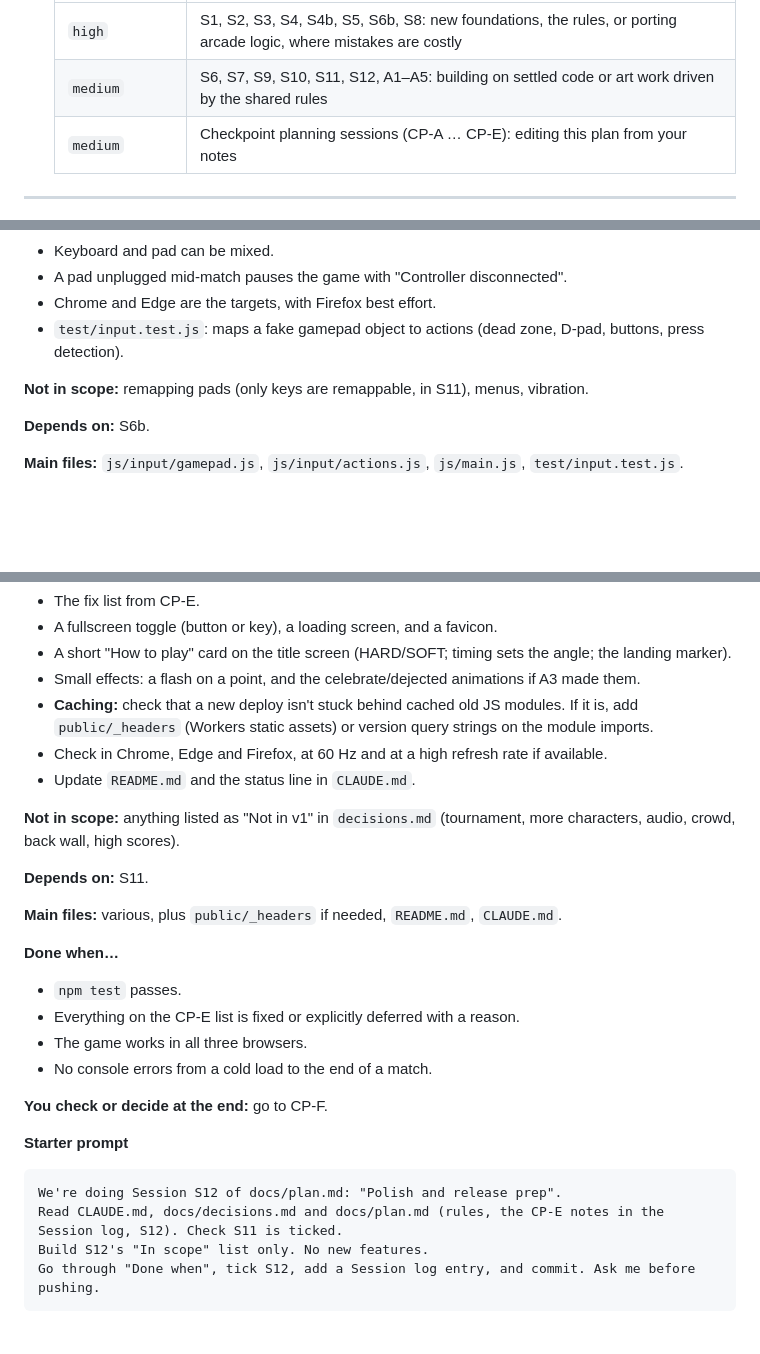
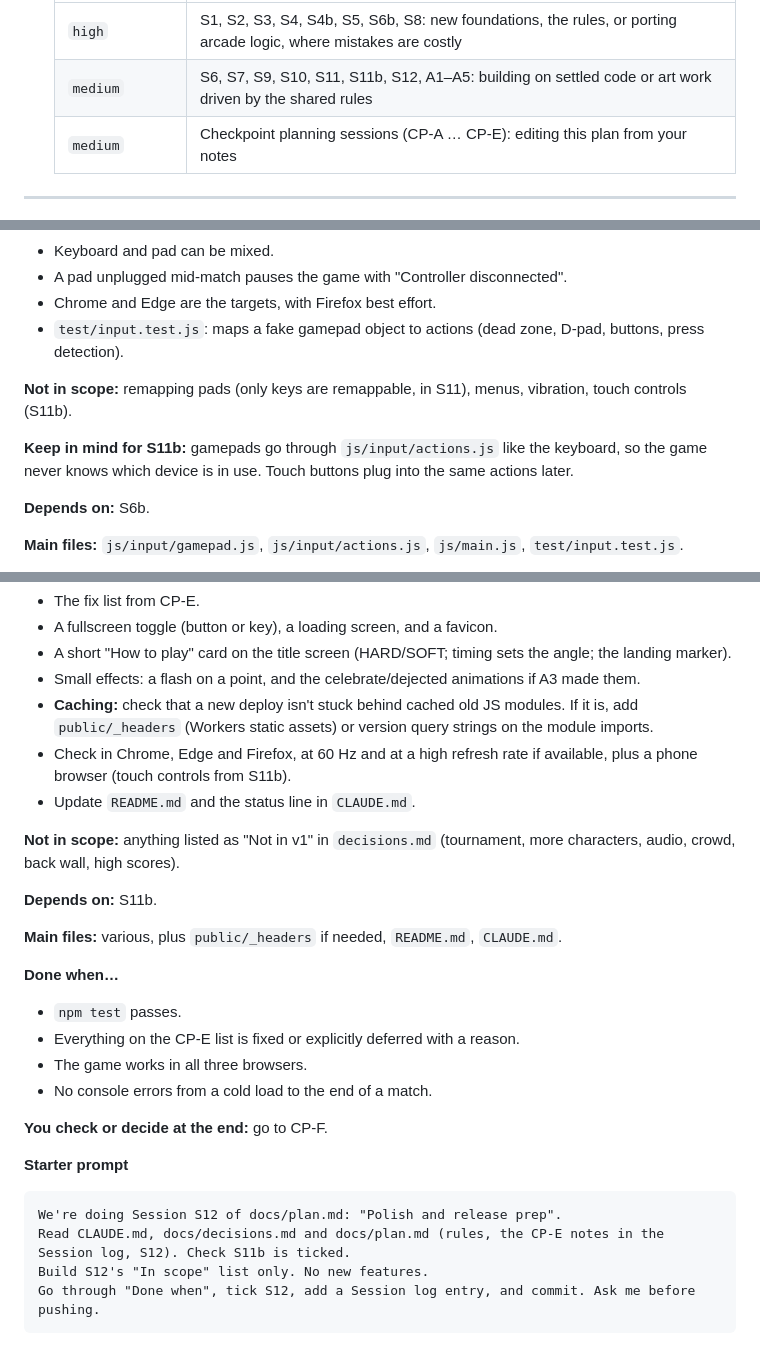
Before and after one commit to Ray-Ronin/hogg-squash, a Markdown page: docs/plan.md, 3 parts joined by grey strips. Rendered like a GitHub page; blank space fills up the shorter version.

````diff
--- a/docs/plan.md
+++ b/docs/plan.md
@@ -67,7 +68,7 @@ Lines marked *(you)* are things the owner does. Lines marked 💳 are SpriteCook
     | Suggested effort | Sessions |
     |---|---|
     | `high` | S1, S2, S3, S4, S4b, S5, S6b, S8: new foundations, the rules, or porting arcade logic, where mistakes are costly |
-    | `medium` | S6, S7, S9, S10, S11, S12, A1–A5: building on settled code or art work driven by the shared rules |
+    | `medium` | S6, S7, S9, S10, S11, S11b, S12, A1–A5: building on settled code or art work driven by the shared rules |
     | `medium` | Checkpoint planning sessions (CP-A … CP-E): editing this plan from your notes |
 
 ---
@@ -588,7 +589,9 @@ Go through "Done when", tick S6b, add a Session log entry, and commit. Ask me be
 - Chrome and Edge are the targets, with Firefox best effort.
 - `test/input.test.js`: maps a fake gamepad object to actions (dead zone, D-pad, buttons, press detection).
 
-**Not in scope:** remapping pads (only keys are remappable, in S11), menus, vibration.
+**Not in scope:** remapping pads (only keys are remappable, in S11), menus, vibration, touch controls (S11b).
+
+**Keep in mind for S11b:** gamepads go through `js/input/actions.js` like the keyboard, so the game never knows which device is in use. Touch buttons plug into the same actions later.
 
 **Depends on:** S6b.
 
@@ -979,12 +1025,12 @@ Go through "Done when", tick S11, add a Session log entry, and commit. Ask me be
 - A short "How to play" card on the title screen (HARD/SOFT; timing sets the angle; the landing marker).
 - Small effects: a flash on a point, and the celebrate/dejected animations if A3 made them.
 - **Caching:** check that a new deploy isn't stuck behind cached old JS modules. If it is, add `public/_headers` (Workers static assets) or version query strings on the module imports.
-- Check in Chrome, Edge and Firefox, at 60 Hz and at a high refresh rate if available.
+- Check in Chrome, Edge and Firefox, at 60 Hz and at a high refresh rate if available, plus a phone browser (touch controls from S11b).
 - Update `README.md` and the status line in `CLAUDE.md`.
 
 **Not in scope:** anything listed as "Not in v1" in `decisions.md` (tournament, more characters, audio, crowd, back wall, high scores).
 
-**Depends on:** S11.
+**Depends on:** S11b.
 
 **Main files:** various, plus `public/_headers` if needed, `README.md`, `CLAUDE.md`.
 
@@ -999,7 +1045,7 @@ Go through "Done when", tick S11, add a Session log entry, and commit. Ask me be
 **Starter prompt**
 ```text
 We're doing Session S12 of docs/plan.md: "Polish and release prep".
-Read CLAUDE.md, docs/decisions.md and docs/plan.md (rules, the CP-E notes in the Session log, S12). Check S11 is ticked.
+Read CLAUDE.md, docs/decisions.md and docs/plan.md (rules, the CP-E notes in the Session log, S12). Check S11b is ticked.
 Build S12's "In scope" list only. No new features.
 Go through "Done when", tick S12, add a Session log entry, and commit. Ask me before pushing.
 ```
````
Also changed, not shown: other parts of docs/plan.md (+44 -0 lines), docs/controls.md (+9 -0 lines), docs/decisions.md (+6 -0 lines).
